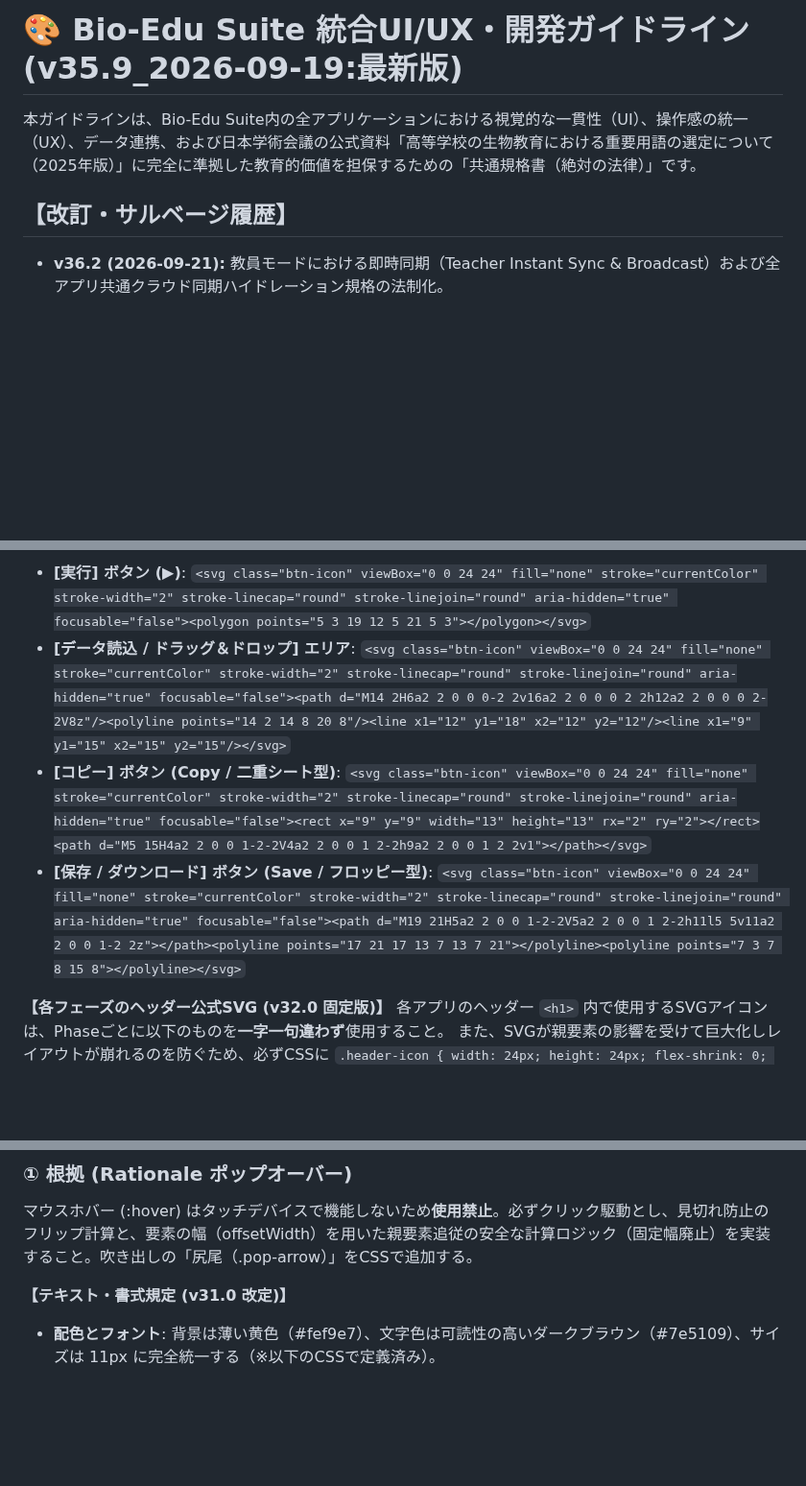
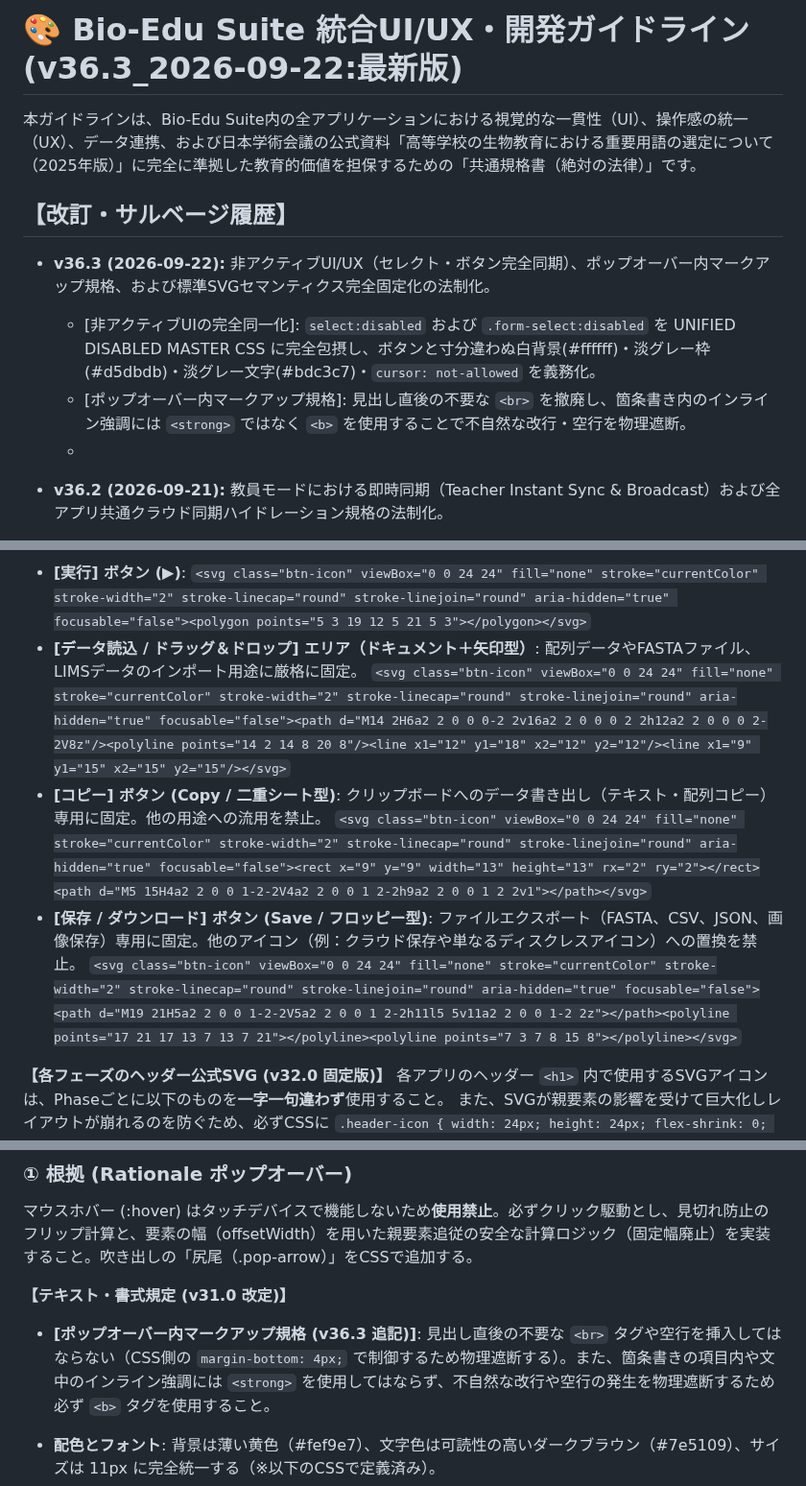
Before and after one commit to KatsumasaSHIBATA/Bio-Edu-Suite, a Markdown page: docs/guideline.md, 3 parts joined by grey strips. Shown at 96% size. GitHub-like rendering; blank space fills up the shorter version.

```diff
--- a/docs/guideline.md
+++ b/docs/guideline.md
@@ -1,8 +1,13 @@
-# **🎨 Bio-Edu Suite 統合UI/UX・開発ガイドライン (v35.9_2026-09-19:最新版)**
+# **🎨 Bio-Edu Suite 統合UI/UX・開発ガイドライン (v36.3_2026-09-22:最新版)**
 
 本ガイドラインは、Bio-Edu Suite内の全アプリケーションにおける視覚的な一貫性（UI）、操作感の統一（UX）、データ連携、および日本学術会議の公式資料「高等学校の生物教育における重要用語の選定について（2025年版）」に完全に準拠した教育的価値を担保するための「共通規格書（絶対の法律）」です。
 
 ## **【改訂・サルベージ履歴】**
+* **v36.3 (2026-09-22):** 非アクティブUI/UX（セレクト・ボタン完全同期）、ポップオーバー内マークアップ規格、および標準SVGセマンティクス完全固定化の法制化。
+  - [非アクティブUIの完全同一化]: `select:disabled` および `.form-select:disabled` を UNIFIED DISABLED MASTER CSS に完全包摂し、ボタンと寸分違わぬ白背景(#ffffff)・淡グレー枠(#d5dbdb)・淡グレー文字(#bdc3c7)・`cursor: not-allowed` を義務化。
+  - [ポップオーバー内マークアップ規格]: 見出し直後の不要な `<br>` を撤廃し、箇条書き内のインライン強調には `<strong>` ではなく `<b>` を使用することで不自然な改行・空行を物理遮断。
+  - [標準SVGセマンティクス固定化]: 保存/ダウンロード（フロッピー型）、コピー（二重シート型）、データ読込（ドキュメント＋矢印型）の用途を厳格に分離・固定化。
+
 * **v36.2 (2026-09-21):** 教員モードにおける即時同期（Teacher Instant Sync & Broadcast）および全アプリ共通クラウド同期ハイドレーション規格の法制化。
   - [教員ステートの即時ブロードキャスト（Teacher Live Broadcast）]: 教員端末（`isTeacher = true`）の作業空間（アプリ⑧の系統樹・距離行列・パラメータ、アプリ⑦の登録カセット・DB・検索結果等の完全ステート）を、`rooms/{roomCode}` ドキュメント（`teacherLiveState`）へ自動同期し、ルーム入室中の生徒端末へリアルタイムおよび入室時に即時展開する規格を制定。
   - [全アプリ共通クラウド同期イベント（bio_edu_cloud_synced）リスナー実装義務]: クラウド同期受信時に発火される `bio_edu_cloud_synced` イベントを全アプリで受信し、`sessionStorage` 復元関数および描画関数を直ちにキックして画面描画を完全同期させるパイプラインを義務化。
@@ -235,9 +240,9 @@ SVGはネイティブ絵文字と異なり色を持たないため、アイコ
 **③ アクション・操作用 SVGの完全固定化 (v32.0 規定)**
 
 * **\[実行\] ボタン (▶︎)**: `<svg class="btn-icon" viewBox="0 0 24 24" fill="none" stroke="currentColor" stroke-width="2" stroke-linecap="round" stroke-linejoin="round" aria-hidden="true" focusable="false"><polygon points="5 3 19 12 5 21 5 3"></polygon></svg>`
-* **\[データ読込 / ドラッグ＆ドロップ\] エリア**: `<svg class="btn-icon" viewBox="0 0 24 24" fill="none" stroke="currentColor" stroke-width="2" stroke-linecap="round" stroke-linejoin="round" aria-hidden="true" focusable="false"><path d="M14 2H6a2 2 0 0 0-2 2v16a2 2 0 0 0 2 2h12a2 2 0 0 0 2-2V8z"/><polyline points="14 2 14 8 20 8"/><line x1="12" y1="18" x2="12" y2="12"/><line x1="9" y1="15" x2="15" y2="15"/></svg>`
-* **[コピー] ボタン (Copy / 二重シート型)**: `<svg class="btn-icon" viewBox="0 0 24 24" fill="none" stroke="currentColor" stroke-width="2" stroke-linecap="round" stroke-linejoin="round" aria-hidden="true" focusable="false"><rect x="9" y="9" width="13" height="13" rx="2" ry="2"></rect><path d="M5 15H4a2 2 0 0 1-2-2V4a2 2 0 0 1 2-2h9a2 2 0 0 1 2 2v1"></path></svg>`
-* **[保存 / ダウンロード] ボタン (Save / フロッピー型)**: `<svg class="btn-icon" viewBox="0 0 24 24" fill="none" stroke="currentColor" stroke-width="2" stroke-linecap="round" stroke-linejoin="round" aria-hidden="true" focusable="false"><path d="M19 21H5a2 2 0 0 1-2-2V5a2 2 0 0 1 2-2h11l5 5v11a2 2 0 0 1-2 2z"></path><polyline points="17 21 17 13 7 13 7 21"></polyline><polyline points="7 3 7 8 15 8"></polyline></svg>`
+* **\[データ読込 / ドラッグ＆ドロップ\] エリア（ドキュメント＋矢印型）**: 配列データやFASTAファイル、LIMSデータのインポート用途に厳格に固定。 `<svg class="btn-icon" viewBox="0 0 24 24" fill="none" stroke="currentColor" stroke-width="2" stroke-linecap="round" stroke-linejoin="round" aria-hidden="true" focusable="false"><path d="M14 2H6a2 2 0 0 0-2 2v16a2 2 0 0 0 2 2h12a2 2 0 0 0 2-2V8z"/><polyline points="14 2 14 8 20 8"/><line x1="12" y1="18" x2="12" y2="12"/><line x1="9" y1="15" x2="15" y2="15"/></svg>`
+* **[コピー] ボタン (Copy / 二重シート型)**: クリップボードへのデータ書き出し（テキスト・配列コピー）専用に固定。他の用途への流用を禁止。 `<svg class="btn-icon" viewBox="0 0 24 24" fill="none" stroke="currentColor" stroke-width="2" stroke-linecap="round" stroke-linejoin="round" aria-hidden="true" focusable="false"><rect x="9" y="9" width="13" height="13" rx="2" ry="2"></rect><path d="M5 15H4a2 2 0 0 1-2-2V4a2 2 0 0 1 2-2h9a2 2 0 0 1 2 2v1"></path></svg>`
+* **[保存 / ダウンロード] ボタン (Save / フロッピー型)**: ファイルエクスポート（FASTA、CSV、JSON、画像保存）専用に固定。他のアイコン（例：クラウド保存や単なるディスクレスアイコン）への置換を禁止。 `<svg class="btn-icon" viewBox="0 0 24 24" fill="none" stroke="currentColor" stroke-width="2" stroke-linecap="round" stroke-linejoin="round" aria-hidden="true" focusable="false"><path d="M19 21H5a2 2 0 0 1-2-2V5a2 2 0 0 1 2-2h11l5 5v11a2 2 0 0 1-2 2z"></path><polyline points="17 21 17 13 7 13 7 21"></polyline><polyline points="7 3 7 8 15 8"></polyline></svg>`
 
 
 **【各フェーズのヘッダー公式SVG (v32.0 固定版)】** 各アプリのヘッダー `<h1>` 内で使用するSVGアイコンは、Phaseごとに以下のものを**一字一句違わず**使用すること。 また、SVGが親要素の影響を受けて巨大化しレイアウトが崩れるのを防ぐため、必ずCSSに `.header-icon { width: 24px; height: 24px; flex-shrink: 0; }` を定義しておくこと。
@@ -855,6 +860,8 @@ function confirmDataReset() {
 マウスホバー (:hover) はタッチデバイスで機能しないため**使用禁止**。必ずクリック駆動とし、見切れ防止のフリップ計算と、要素の幅（offsetWidth）を用いた親要素追従の安全な計算ロジック（固定幅廃止）を実装すること。吹き出しの「尻尾（.pop-arrow）」をCSSで追加する。
 
 **【テキスト・書式規定 (v31.0 改定)】**
+* **[ポップオーバー内マークアップ規格 (v36.3 追記)]**: 見出し直後の不要な `<br>` タグや空行を挿入してはならない（CSS側の `margin-bottom: 4px;` で制御するため物理遮断する）。また、箇条書きの項目内や文中のインライン強調には `<strong>` を使用してはならず、不自然な改行や空行の発生を物理遮断するため必ず `<b>` タグを使用すること。
+
 
 * **配色とフォント**: 背景は薄い黄色（\#fef9e7）、文字色は可読性の高いダークブラウン（\#7e5109）、サイズは 11px に完全統一する（※以下のCSSで定義済み）。
 * **見出しの記述と装飾（柔軟性の許可）**: ポップオーバー内の見出し（小見出し含む）は、出現する行数や位置を問わず、必ず \<strong\> タグを使用し、テキストを「【】（隅付き括弧）」で括って記述すること。これにより、CSSでアクセントのオレンジ（\#d35400 / 12px）が自動適用され、情報の区切りが明確になる。
```
Also changed, not shown: other parts of docs/guideline.md (+2 -0 lines), docs/workflow.md (+8 -8 lines).
